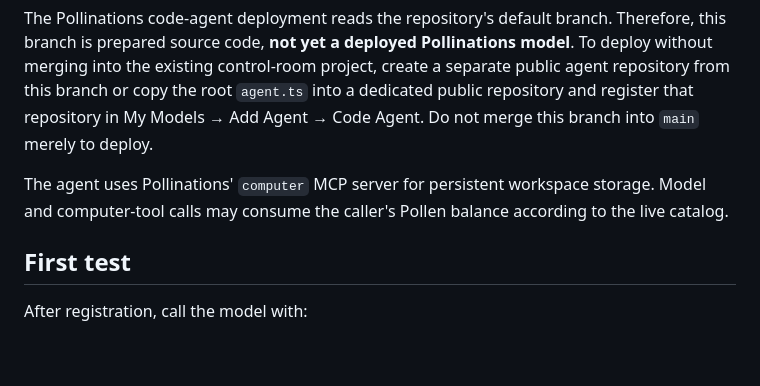
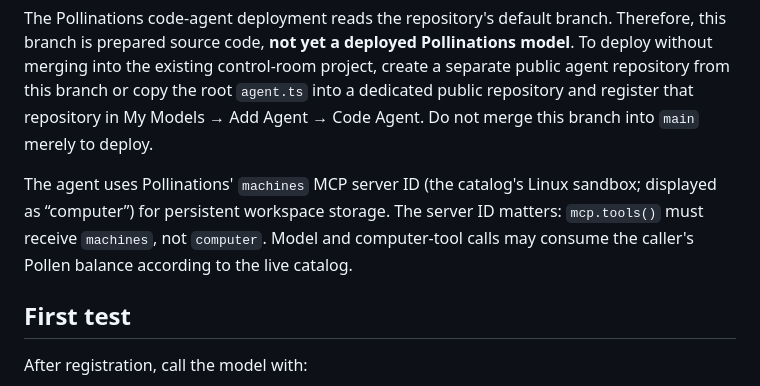
Before and after one commit to zipyzap3-wq/-tensura-control-room, a Markdown page: POLLINATIONS_AGENT/README.md, the part around the change. Rendered like a GitHub page; blank space fills up the shorter version.

Commit message:
Document correct Pollinations computer MCP server ID

```diff
--- a/POLLINATIONS_AGENT/README.md
+++ b/POLLINATIONS_AGENT/README.md
@@ -33,7 +33,7 @@ Pollinations code agents use one self-contained `agent.ts` at the root of a **pu
 
 The Pollinations code-agent deployment reads the repository's default branch. Therefore, this branch is prepared source code, **not yet a deployed Pollinations model**. To deploy without merging into the existing control-room project, create a separate public agent repository from this branch or copy the root `agent.ts` into a dedicated public repository and register that repository in My Models → Add Agent → Code Agent. Do not merge this branch into `main` merely to deploy.
 
-The agent uses Pollinations' `computer` MCP server for persistent workspace storage. Model and computer-tool calls may consume the caller's Pollen balance according to the live catalog.
+The agent uses Pollinations' `machines` MCP server ID (the catalog's Linux sandbox; displayed as “computer”) for persistent workspace storage. The server ID matters: `mcp.tools()` must receive `machines`, not `computer`. Model and computer-tool calls may consume the caller's Pollen balance according to the live catalog.
 
 ## First test
 
```
